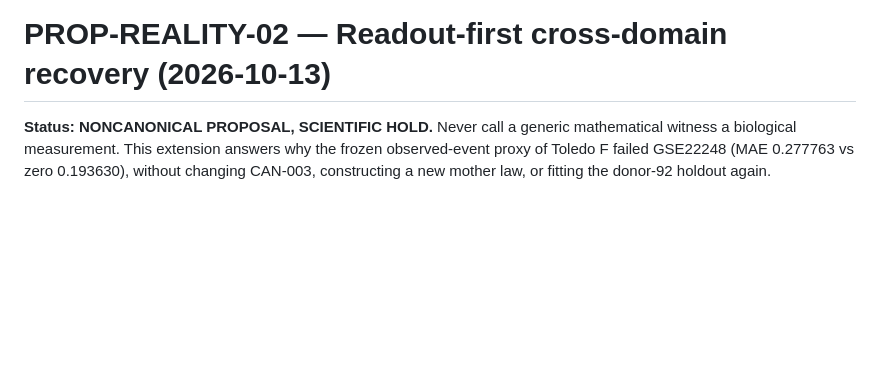
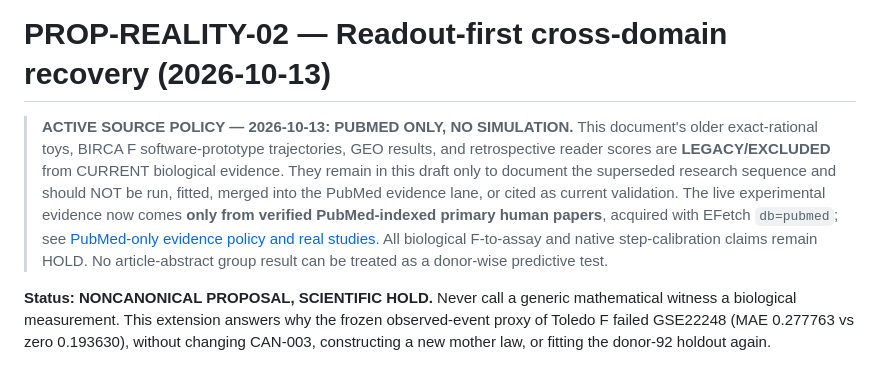
Before and after one commit to morrocwi/toledo, a Markdown page: docs/proposals/PROP-REALITY-02-READOUT-CROSSDOMAIN.md, the part around the change. GitHub-like rendering; blank space fills up the shorter version.

Commit message:
policy: supersede prior GEO/simulation evidence with live PubMed-only source rule and preserved HOLD

```diff
--- a/docs/proposals/PROP-REALITY-02-READOUT-CROSSDOMAIN.md
+++ b/docs/proposals/PROP-REALITY-02-READOUT-CROSSDOMAIN.md
@@ -1,4 +1,6 @@
 # PROP-REALITY-02 — Readout-first cross-domain recovery (2026-10-13)
+
+> **ACTIVE SOURCE POLICY — 2026-10-13: PUBMED ONLY, NO SIMULATION.** This document's older exact-rational toys, BIRCA F software-prototype trajectories, GEO results, and retrospective reader scores are **LEGACY/EXCLUDED** from CURRENT biological evidence. They remain in this draft only to document the superseded research sequence and should NOT be run, fitted, merged into the PubMed evidence lane, or cited as current validation. The live experimental evidence now comes **only from verified PubMed-indexed primary human papers**, acquired with EFetch `db=pubmed`; see [PubMed-only evidence policy and real studies](https://github.com/morrocwi/birca_admin_5.0/blob/research/reality-bridge-v1-2026-10-12/docs/TOLEDO_PUBMED_ONLY_REAL_BIOLOGY_V1.md). All biological F-to-assay and native step-calibration claims remain HOLD. No article-abstract group result can be treated as a donor-wise predictive test.
 
 **Status: NONCANONICAL PROPOSAL, SCIENTIFIC HOLD.** Never call a generic mathematical witness a biological measurement. This extension answers why the frozen observed-event proxy of Toledo F failed GSE22248 (MAE 0.277763 vs zero 0.193630), without changing CAN-003, constructing a new mother law, or fitting the donor-92 holdout again.
 
```
